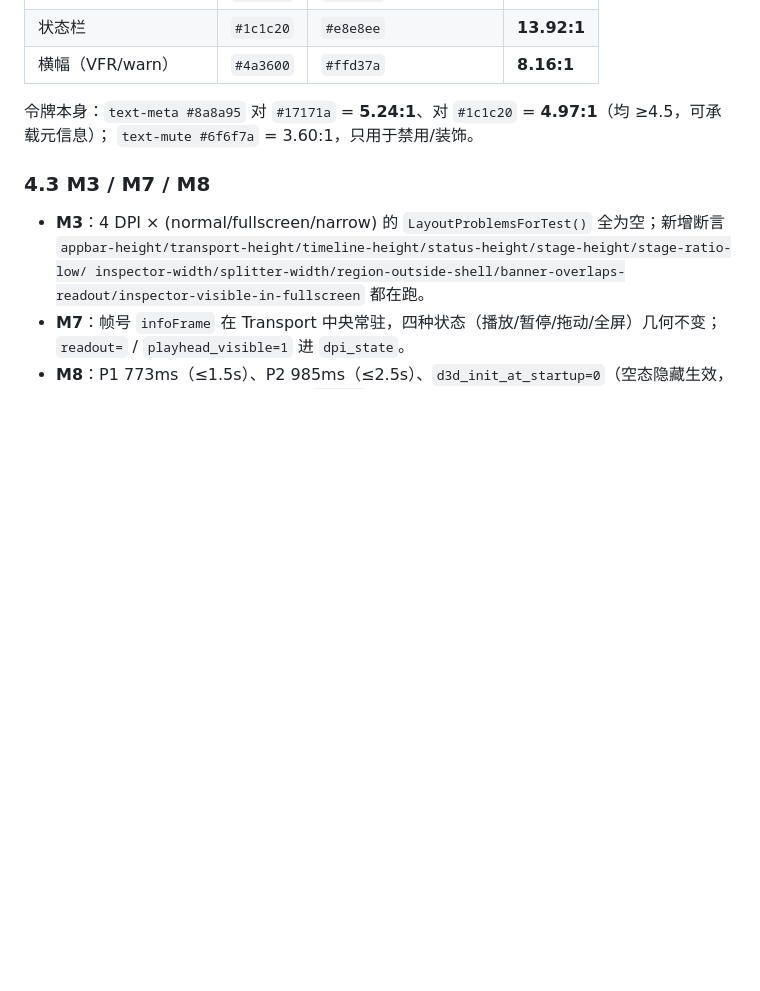
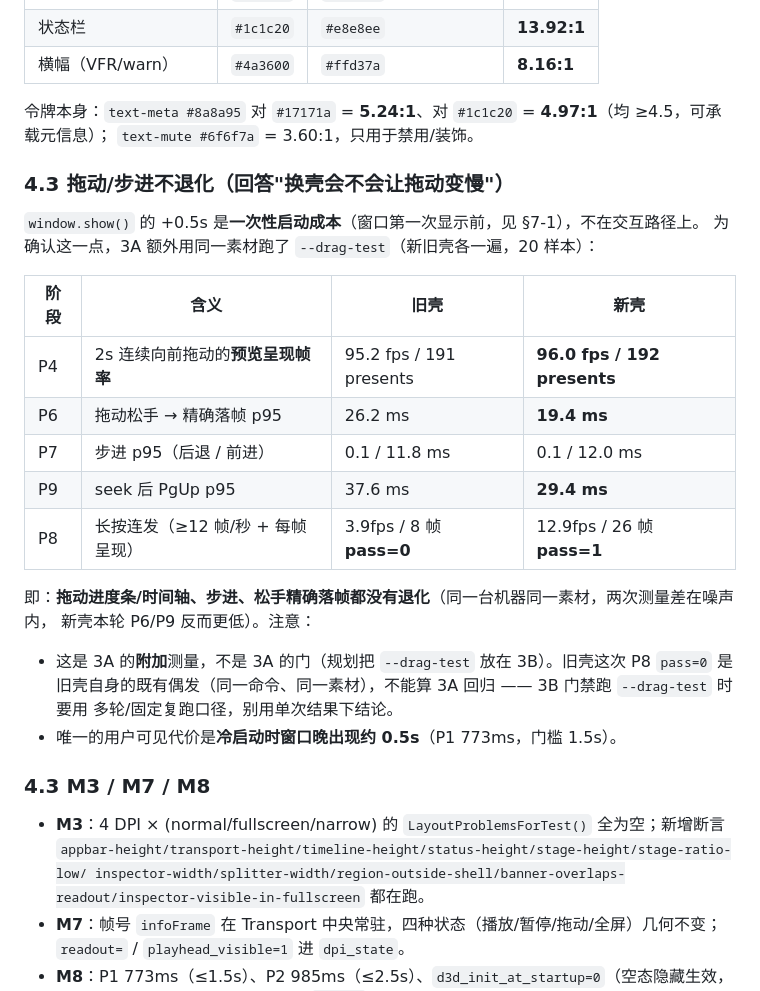
Before and after one commit to HappinessJo/lapian-player, a Markdown page: docs/handoff-2026-10-26-ui-v2-3a.md, the part around the change. Rendered like a GitHub page; blank space fills up the shorter version.

Commit message:
docs(3a): 补 --drag-test 新旧壳对照，证明 +0.5s 只在启动 show()、交互未退化

```diff
--- a/docs/handoff-2026-10-26-ui-v2-3a.md
+++ b/docs/handoff-2026-10-26-ui-v2-3a.md
@@ -120,6 +120,25 @@ QSplitter）已经能跑真实的打开/播放/步进/时间轴/标记/全屏；
 令牌本身：`text-meta #8a8a95` 对 `#17171a` = **5.24:1**、对 `#1c1c20` = **4.97:1**（均 ≥4.5，可承载元信息）；
 `text-mute #6f6f7a` = 3.60:1，只用于禁用/装饰。
 
+### 4.3 拖动/步进不退化（回答"换壳会不会让拖动变慢"）
+
+`window.show()` 的 +0.5s 是**一次性启动成本**（窗口第一次显示前，见 §7-1），不在交互路径上。
+为确认这一点，3A 额外用同一素材跑了 `--drag-test`（新旧壳各一遍，20 样本）：
+
+| 阶段 | 含义 | 旧壳 | 新壳 |
+|---|---|---|---|
+| P4 | 2s 连续向前拖动的**预览呈现帧率** | 95.2 fps / 191 presents | **96.0 fps / 192 presents** |
+| P6 | 拖动松手 → 精确落帧 p95 | 26.2 ms | **19.4 ms** |
+| P7 | 步进 p95（后退 / 前进） | 0.1 / 11.8 ms | 0.1 / 12.0 ms |
+| P9 | seek 后 PgUp p95 | 37.6 ms | **29.4 ms** |
+| P8 | 长按连发（≥12 帧/秒 + 每帧呈现） | 3.9fps / 8 帧 **pass=0** | 12.9fps / 26 帧 **pass=1** |
+
+即：**拖动进度条/时间轴、步进、松手精确落帧都没有退化**（同一台机器同一素材，两次测量差在噪声内，
+新壳本轮 P6/P9 反而更低）。注意：
+- 这是 3A 的**附加**测量，不是 3A 的门（规划把 `--drag-test` 放在 3B）。旧壳这次 P8 `pass=0`
+  是旧壳自身的既有偶发（同一命令、同一素材），不能算 3A 回归 —— 3B 门禁跑 `--drag-test` 时要用
+  多轮/固定复跑口径，别用单次结果下结论。
+- 唯一的用户可见代价是**冷启动时窗口晚出现约 0.5s**（P1 773ms，门槛 1.5s）。
 ### 4.3 M3 / M7 / M8
 
 - **M3**：4 DPI × (normal/fullscreen/narrow) 的 `LayoutProblemsForTest()` 全为空；新增断言
```
Also changed, not shown: AGENTS.md (+1 -1 lines).
